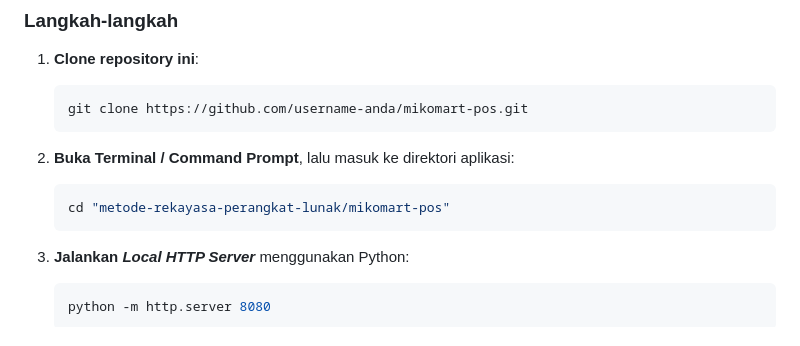
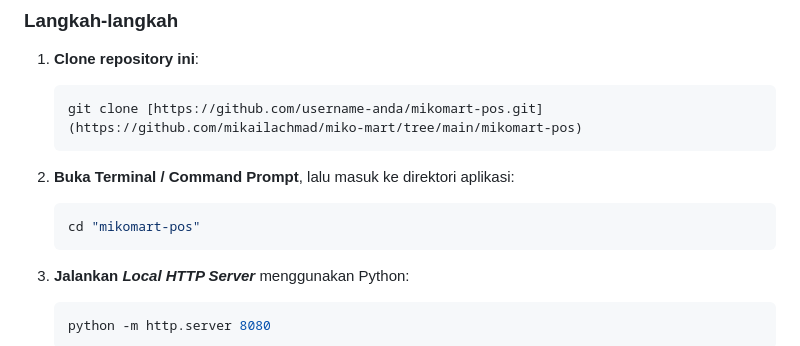
Before and after one commit to mikailachmad/miko-mart, a Markdown page: README.md, the part around the change. Drawn GitHub-style.

````diff
--- a/README.md
+++ b/README.md
@@ -36,12 +36,12 @@ Karena proyek ini adalah *Pure Web App*, Anda tidak perlu menginstal *dependenci
 
 1. **Clone repository ini**:
    ```bash
-   git clone https://github.com/username-anda/mikomart-pos.git
+   git clone [https://github.com/username-anda/mikomart-pos.git](https://github.com/mikailachmad/miko-mart/tree/main/mikomart-pos)
    ```
 
 2. **Buka Terminal / Command Prompt**, lalu masuk ke direktori aplikasi:
    ```bash
-   cd "metode-rekayasa-perangkat-lunak/mikomart-pos"
+   cd "mikomart-pos"
    ```
 
 3. **Jalankan *Local HTTP Server*** menggunakan Python:
````
